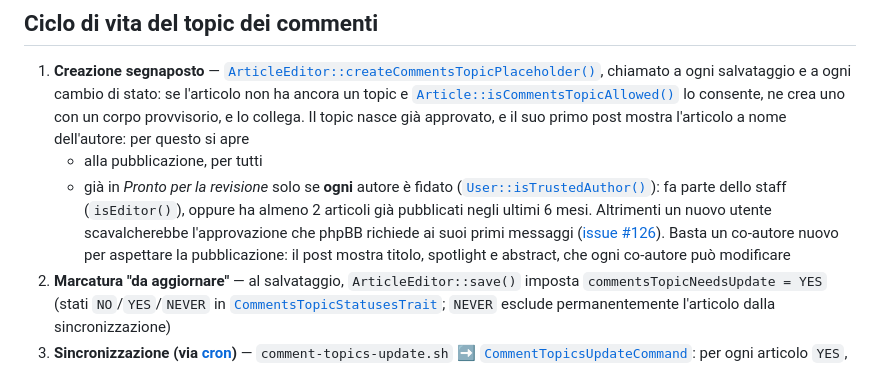
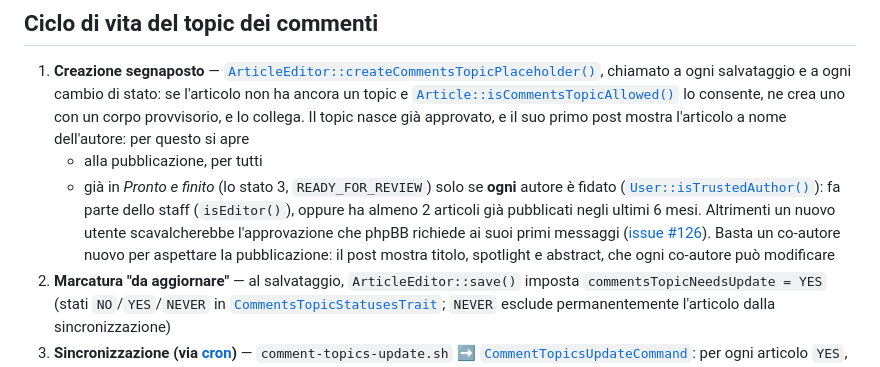
Before and after one commit to TurboLabIt/TurboLab.it, a Markdown page: docs/comments.md, the part around the change. GitHub-like rendering.

Commit message:
docs/comments: the status an author sets is called «Pronto e finito» in the editor, not «Pronto per la revisione». The note added with the issue #126 fix now uses the label authors actually see, with the code name (READY_FOR_REVIEW) next to it
Co-Authored-By: Claude Opus 5.5 <noreply@anthropic.com>

```diff
--- a/docs/comments.md
+++ b/docs/comments.md
@@ -27,7 +27,7 @@ Le Entity di phpBB sono in sola lettura dal lato-Symfony: tutte le scritture sul
 
 1. **Creazione segnaposto** — [`ArticleEditor::createCommentsTopicPlaceholder()`](https://github.com/TurboLabIt/TurboLab.it/blob/main/src/Service/Cms/ArticleEditor.php), chiamato a ogni salvataggio e a ogni cambio di stato: se l'articolo non ha ancora un topic e [`Article::isCommentsTopicAllowed()`](https://github.com/TurboLabIt/TurboLab.it/blob/main/src/Service/Cms/Article.php) lo consente, ne crea uno con un corpo provvisorio, e lo collega. Il topic nasce già approvato, e il suo primo post mostra l'articolo a nome dell'autore: per questo si apre
     - alla pubblicazione, per tutti
-    - già in *Pronto per la revisione* solo se **ogni** autore è fidato ([`User::isTrustedAuthor()`](https://github.com/TurboLabIt/TurboLab.it/blob/main/src/Service/User.php)): fa parte dello staff (`isEditor()`), oppure ha almeno 2 articoli già pubblicati negli ultimi 6 mesi. Altrimenti un nuovo utente scavalcherebbe l'approvazione che phpBB richiede ai suoi primi messaggi ([issue #126](https://github.com/TurboLabIt/TurboLab.it/issues/126)). Basta un co-autore nuovo per aspettare la pubblicazione: il post mostra titolo, spotlight e abstract, che ogni co-autore può modificare
+    - già in *Pronto e finito* (lo stato 3, `READY_FOR_REVIEW`) solo se **ogni** autore è fidato ([`User::isTrustedAuthor()`](https://github.com/TurboLabIt/TurboLab.it/blob/main/src/Service/User.php)): fa parte dello staff (`isEditor()`), oppure ha almeno 2 articoli già pubblicati negli ultimi 6 mesi. Altrimenti un nuovo utente scavalcherebbe l'approvazione che phpBB richiede ai suoi primi messaggi ([issue #126](https://github.com/TurboLabIt/TurboLab.it/issues/126)). Basta un co-autore nuovo per aspettare la pubblicazione: il post mostra titolo, spotlight e abstract, che ogni co-autore può modificare
 2. **Marcatura "da aggiornare"** — al salvataggio, `ArticleEditor::save()` imposta `commentsTopicNeedsUpdate = YES` (stati `NO`/`YES`/`NEVER` in [`CommentsTopicStatusesTrait`](https://github.com/TurboLabIt/TurboLab.it/blob/main/src/Trait/CommentsTopicStatusesTrait.php); `NEVER` esclude permanentemente l'articolo dalla sincronizzazione)
 3. **Sincronizzazione (via [cron](https://github.com/TurboLabIt/TurboLab.it/blob/main/config/custom/cron))** — `comment-topics-update.sh` ➡ [`CommentTopicsUpdateCommand`](https://github.com/TurboLabIt/TurboLab.it/blob/main/src/Command/CommentTopicsUpdateCommand.php): per ogni articolo `YES`, fa una POST alla special page `comments-topic-update/` (titolo + corpo BBCode da [`article/comments-topic.bbcode.twig`](https://github.com/TurboLabIt/TurboLab.it/blob/main/templates/article/comments-topic.bbcode.twig)) per riallineare il primo post, poi riporta lo stato a `NO`. Nello stesso giro azzera i riferimenti orfani (articoli che puntano a un topic non più esistente ➡ `commentsTopic = NULL`)
 4. **Eliminazione dell'articolo** — `ArticleEditor::delete()`: se il topic non ha risposte, viene anch'esso eliminato. Se ha già delle risposte (`postNum > 1`) viene conservato
```
